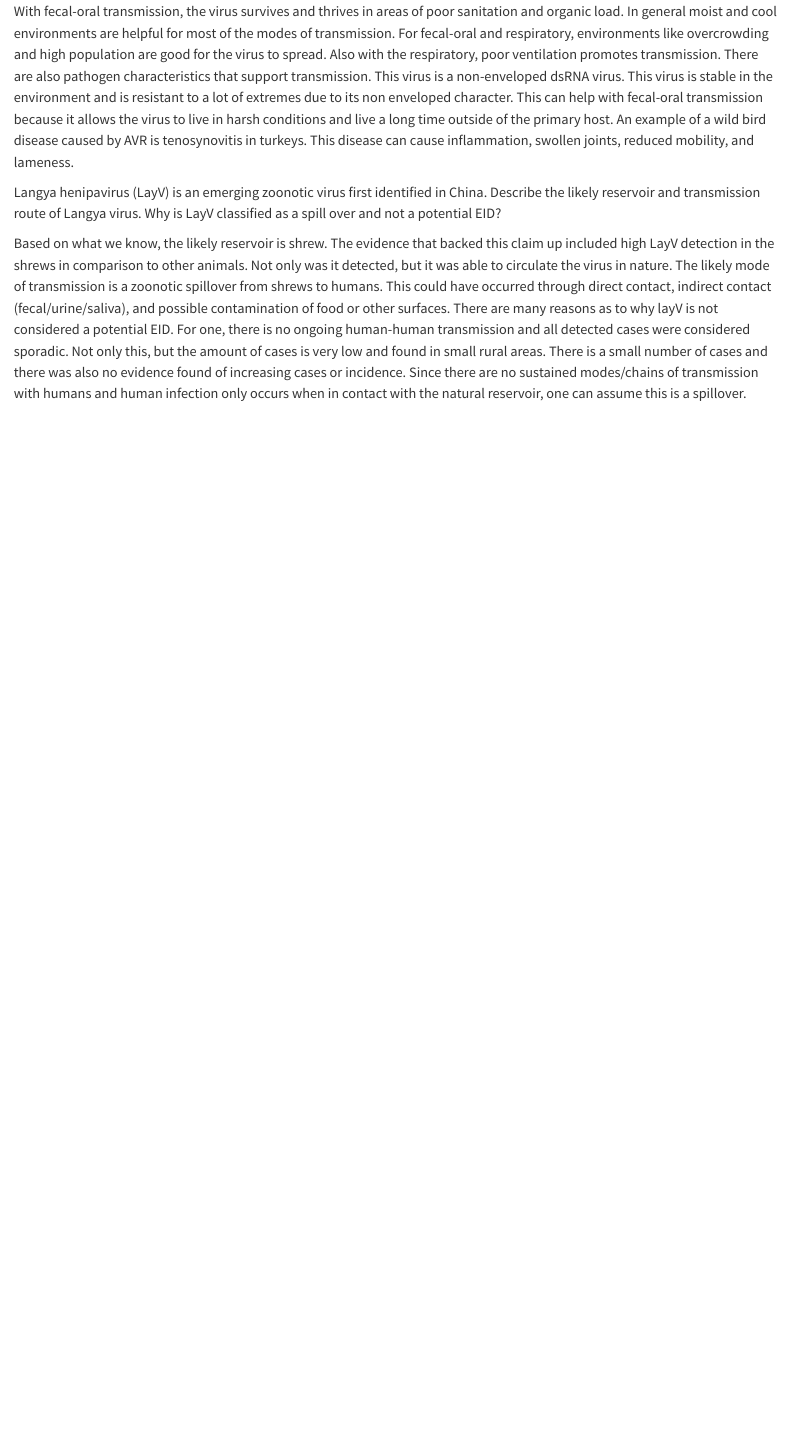
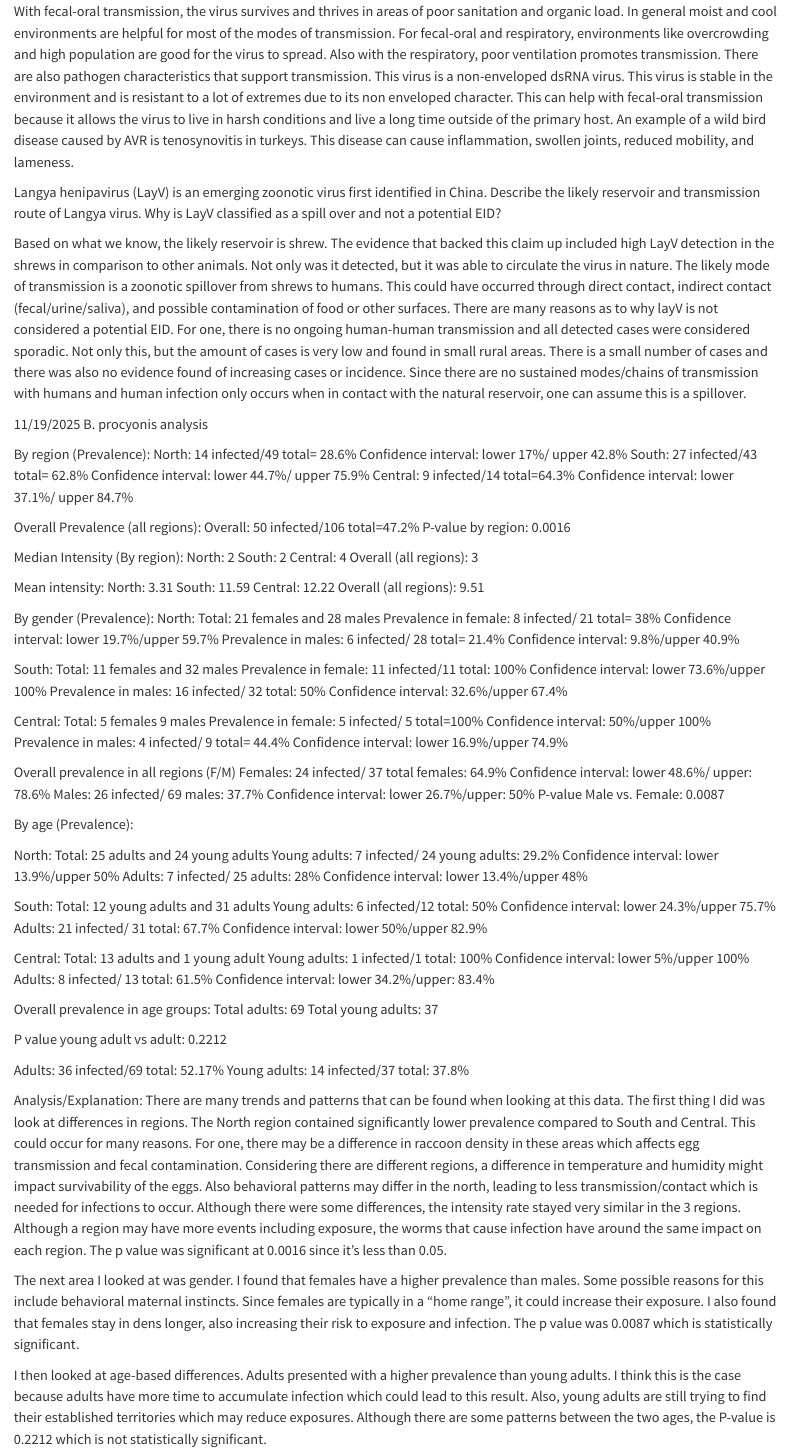
Before and after one commit to Madelinehamborg/MH_DisEco_Fall2025, a Quarto document (MH_DisEco_Fall2025.qmd): the page in a window 1100 px wide, from 3920 px down. Rendered offline with R 4.5, knitr and Pandoc in place of Quarto, with nearby package versions.

Commit message:
Add B. procyonis prevalence analysis and insights
Added analysis and prevalence data for B. procyonis by region, gender, and age. Included statistical significance and potential explanations for observed trends.

```diff
--- a/MH_DisEco_Fall2025.qmd
+++ b/MH_DisEco_Fall2025.qmd
@@ -134,3 +134,87 @@ There are a few routes of transmission for ARV. For horizontal transmission, the
 Langya henipavirus (LayV) is an emerging zoonotic virus first identified in China. Describe the likely reservoir and transmission route of Langya virus. Why is LayV classified as a spill over and not a potential EID?
 
 Based on what we know, the likely reservoir is shrew. The evidence that backed this claim up included high LayV detection in the shrews in comparison to other animals. Not only was it detected, but it was able to circulate the virus in nature. The likely mode of transmission is a zoonotic spillover from shrews to humans. This could have occurred through direct contact, indirect contact (fecal/urine/saliva), and possible contamination of food or other surfaces. There are many reasons as to why layV is not considered a potential EID. For one, there is no ongoing human-human transmission and all detected cases were considered sporadic. Not only this, but the amount of cases is very low and found in small rural areas. There is a small number of cases and there was also no evidence found of increasing cases or incidence. Since there are no sustained modes/chains of transmission with humans and human infection only occurs when in contact with the natural reservoir, one can assume this is a spillover.
+
+11/19/2025
+B. procyonis analysis
+
+By region (Prevalence):
+North: 14 infected/49 total= 28.6%     Confidence interval: lower 17%/ upper 42.8%
+South: 27 infected/43 total= 62.8%     Confidence interval: lower 44.7%/ upper 75.9%
+Central: 9 infected/14 total=64.3%     Confidence interval: lower 37.1%/ upper 84.7%
+
+Overall Prevalence (all regions):
+Overall: 50 infected/106 total=47.2%
+P-value by region: 0.0016
+
+Median Intensity (By region):
+North: 2
+South: 2
+Central: 4
+Overall (all regions): 3
+
+Mean intensity:
+North: 3.31
+South: 11.59
+Central: 12.22
+Overall (all regions): 9.51
+
+By gender (Prevalence):
+North:
+Total: 21 females and 28 males
+Prevalence in female: 8 infected/ 21 total= 38% Confidence interval: lower 19.7%/upper 59.7%
+Prevalence in males: 6 infected/ 28 total= 21.4% Confidence interval: 9.8%/upper 40.9%
+
+South:
+Total: 11 females and 32 males
+Prevalence in female: 11 infected/11 total: 100% Confidence interval: lower 73.6%/upper 100%
+Prevalence in males: 16 infected/ 32 total: 50% Confidence interval: 32.6%/upper 67.4%
+
+Central:
+Total: 5 females 9 males
+Prevalence in female: 5 infected/ 5 total=100% Confidence interval: 50%/upper 100%
+Prevalence in males: 4 infected/ 9 total= 44.4% Confidence interval: lower 16.9%/upper 74.9%
+
+
+
+
+Overall prevalence in all regions (F/M)
+Females: 24 infected/ 37 total females: 64.9%    Confidence interval: lower 48.6%/ upper: 78.6%
+Males: 26 infected/ 69 males: 37.7%                   Confidence interval: lower 26.7%/upper: 50%
+P-value Male vs. Female: 0.0087
+
+
+
+By age (Prevalence):
+
+North:
+Total: 25 adults and 24 young adults
+Young adults: 7 infected/ 24 young adults: 29.2% Confidence interval: lower 13.9%/upper 50%
+Adults: 7 infected/ 25 adults: 28% Confidence interval: lower 13.4%/upper 48%
+
+South:
+Total: 12 young adults and 31 adults
+Young adults: 6 infected/12 total: 50% Confidence interval: lower 24.3%/upper 75.7%
+Adults: 21 infected/ 31 total: 67.7% Confidence interval: lower 50%/upper 82.9%
+
+Central:
+Total: 13 adults and 1 young adult
+Young adults: 1 infected/1 total: 100% Confidence interval: lower 5%/upper 100%
+Adults: 8 infected/ 13 total: 61.5% Confidence interval: lower 34.2%/upper: 83.4%
+
+Overall prevalence in age groups:
+Total adults: 69
+Total young adults: 37
+
+P value young adult vs adult: 0.2212
+
+Adults: 36 infected/69 total: 52.17%
+Young adults: 14 infected/37 total: 37.8%
+
+
+Analysis/Explanation:
+There are many trends and patterns that can be found when looking at this data. The first thing I did was look at differences in regions. The North region contained significantly lower prevalence compared to South and Central. This could occur for many reasons. For one, there may be a difference in raccoon density in these areas which affects egg transmission and fecal contamination. Considering there are different regions, a difference in temperature and humidity might impact survivability of the eggs. Also behavioral patterns may differ in the north, leading to less transmission/contact which is needed for infections to occur. Although there were some differences, the intensity rate stayed very similar in the 3 regions. Although a region may have more events including exposure, the worms that cause infection have around the same impact on each region. The p value was significant at 0.0016 since it's less than 0.05.
+
+The next area I looked at was gender. I found that females have a higher prevalence than males. Some possible reasons for this include behavioral maternal instincts. Since females are typically in a “home range”, it could increase their exposure. I also found that females stay in dens longer, also increasing their risk to exposure and infection. The p value was 0.0087 which is statistically significant.
+
+I then looked at age-based differences. Adults presented with a higher prevalence than young adults. I think this is the case because adults have more time to accumulate infection which could lead to this result. Also, young adults are still trying to find their established territories which may reduce exposures. Although there are some patterns between the two ages, the P-value is 0.2212 which is not statistically significant.
```
